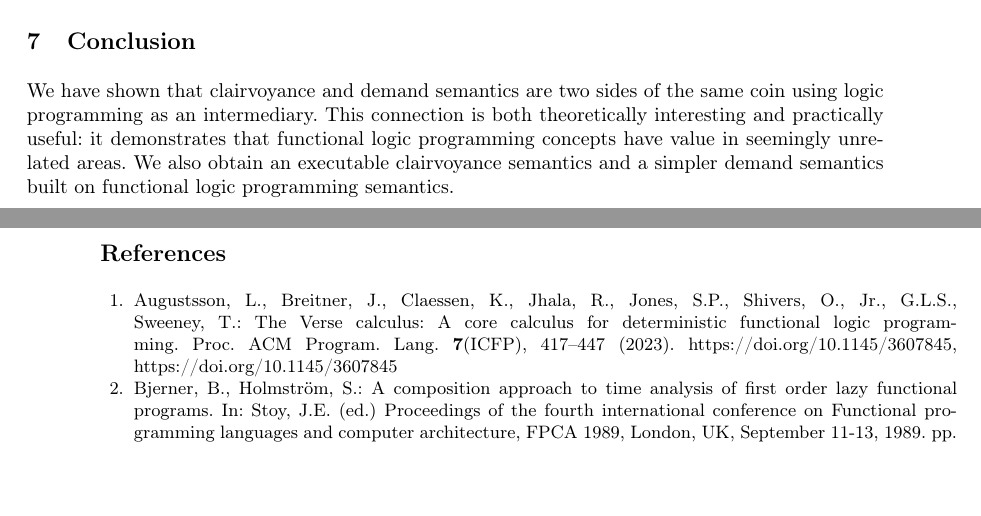
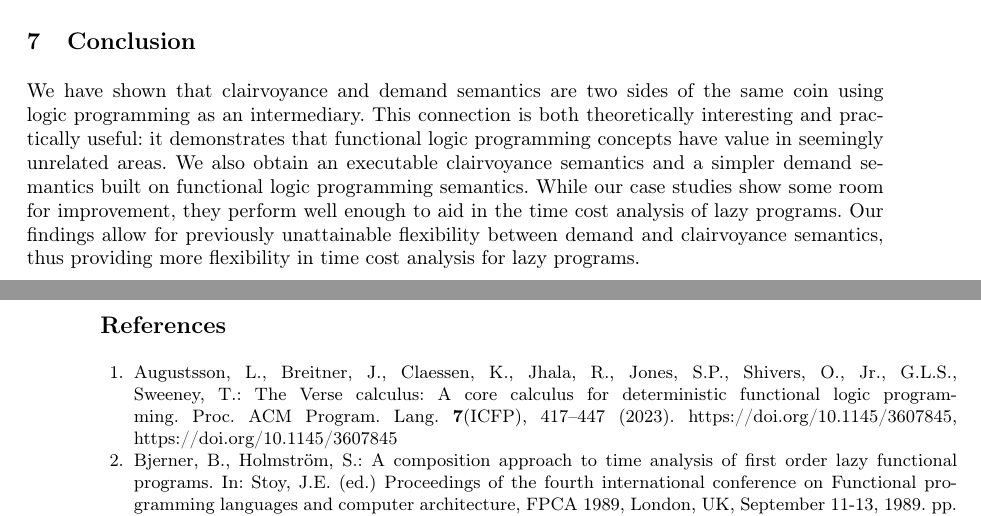
Before and after one commit to heraplem/logical-laziness-agda, a LaTeX paper (paper/paper.tex): two parts of pages 15 and 16 of 22, joined at a grey line, cut so that both start at the same text, the shorter picture padded with empty space. Compiled offline with pdfLaTeX.

Commit message:
tiny bit more conclusion

```diff
--- a/paper/paper.tex
+++ b/paper/paper.tex
@@ -299,7 +299,7 @@ coin using logic programming as an intermediary. This connection is both
 theoretically interesting and practically useful: it demonstrates that functional
 logic programming concepts have value in seemingly unrelated areas. We also
 obtain an executable clairvoyance semantics and a simpler demand semantics built
-on functional logic programming semantics.
+on functional logic programming semantics. While our case studies show some room for improvement, they perform well enough to aid in the time cost analysis of lazy programs. Our findings allow for previously unattainable flexibility between demand and clairvoyance semantics, thus providing more flexibility in time cost analysis for lazy programs.
 
 \bibliographystyle{splncs04}
 \bibliography{yao,ref,steven}
```
